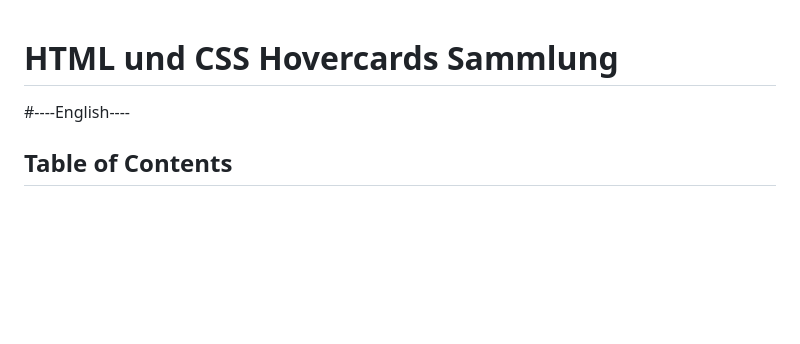
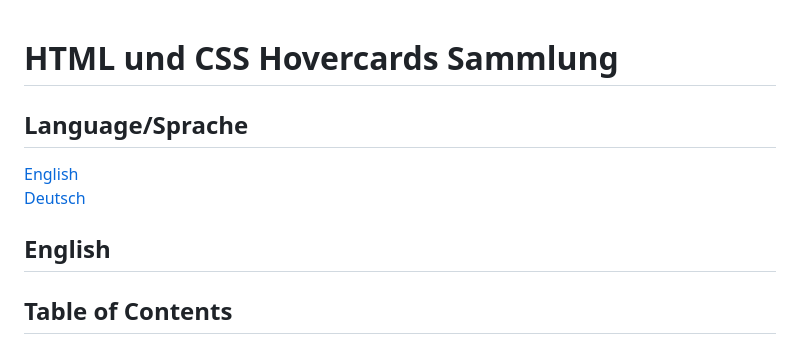
Before and after one commit to ChristophKlemtz-DCI/Fun-with-HoverCards, a Markdown page: README.md, the part around one of its changes. Drawn GitHub-style; blank space fills up the shorter version.

Commit message:
changed readme.md - added english and german

```diff
--- a/README.md
+++ b/README.md
@@ -1,7 +1,11 @@
 # HTML und CSS Hovercards Sammlung
 
+## Language/Sprache
 
-#----English----
+ [English](#english)
+ [Deutsch](#deutsch)
+
+## English
 
 ## Table of Contents
 - [About the Project](#about-the-project)
```
Also changed, not shown: other parts of README.md (+2 -2 lines).
